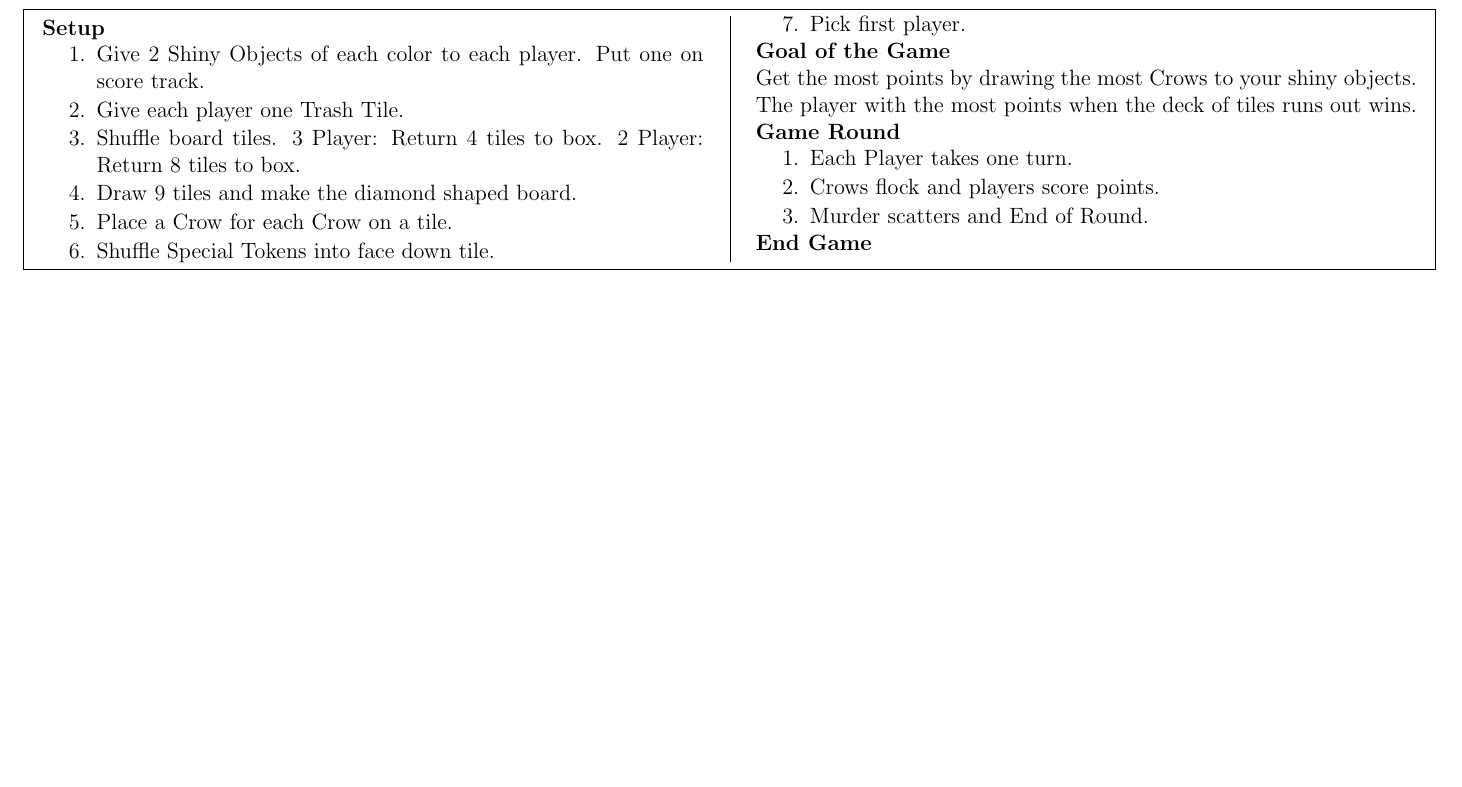
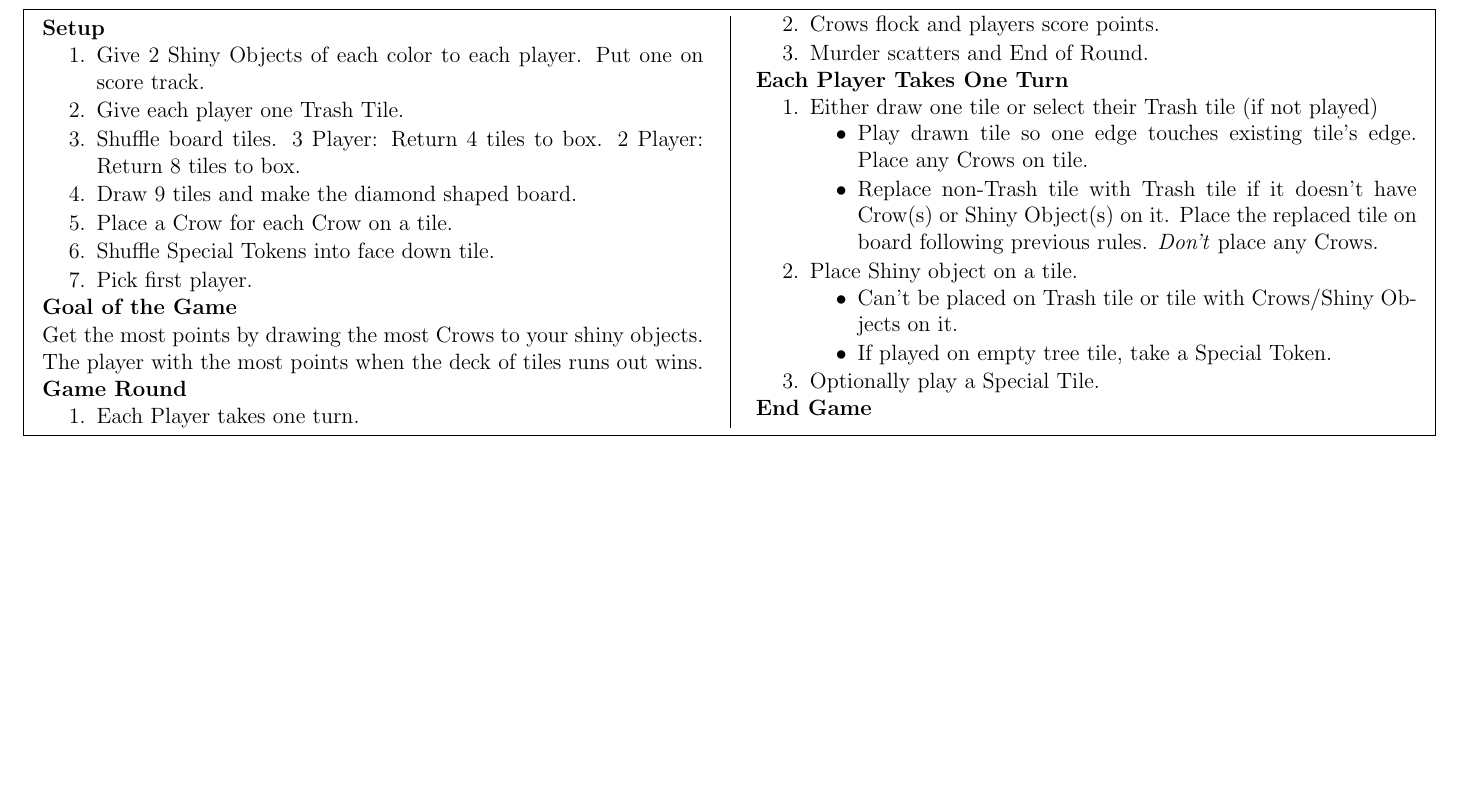
Before and after one commit to MJJoyce/GameSummarySheets, a LaTeX document (Crows/Crows.tex): part of the page, cut so that both start at the same text, the shorter picture padded with empty space. Compiled offline with pdfLaTeX.

Commit message:
Add Player Turn section

```diff
--- a/Crows/Crows.tex
+++ b/Crows/Crows.tex
@@ -85,6 +85,21 @@ Get the most points by drawing the most Crows to your shiny objects. The player
 	\item Murder scatters and End of Round.
 \end{enumerateCustom}
 
+\section*{Each Player Takes One Turn}
+\begin{enumerateCustom}
+	\item Either draw one tile or select their Trash tile (if not played)
+		\begin{itemizeCustom}
+			\item Play drawn tile so one edge touches existing tile's edge. Place any Crows on tile.
+			\item Replace non-Trash tile with Trash tile if it doesn't have Crow(s) or Shiny Object(s) on it. Place the replaced tile on board following previous rules. \emph{Don't} place any Crows.
+		\end{itemizeCustom}
+	\item Place Shiny object on a tile.
+		\begin{itemizeCustom}
+			\item Can't be placed on Trash tile or tile with Crows/Shiny Objects on it.
+			\item If played on empty tree tile, take a Special Token.
+		\end{itemizeCustom}
+	\item Optionally play a Special Tile.
+\end{enumerateCustom}
+
 \section*{End Game}
 
 \end{multicols*}
```
Also changed, not shown: Crows/Crows.pdf.
